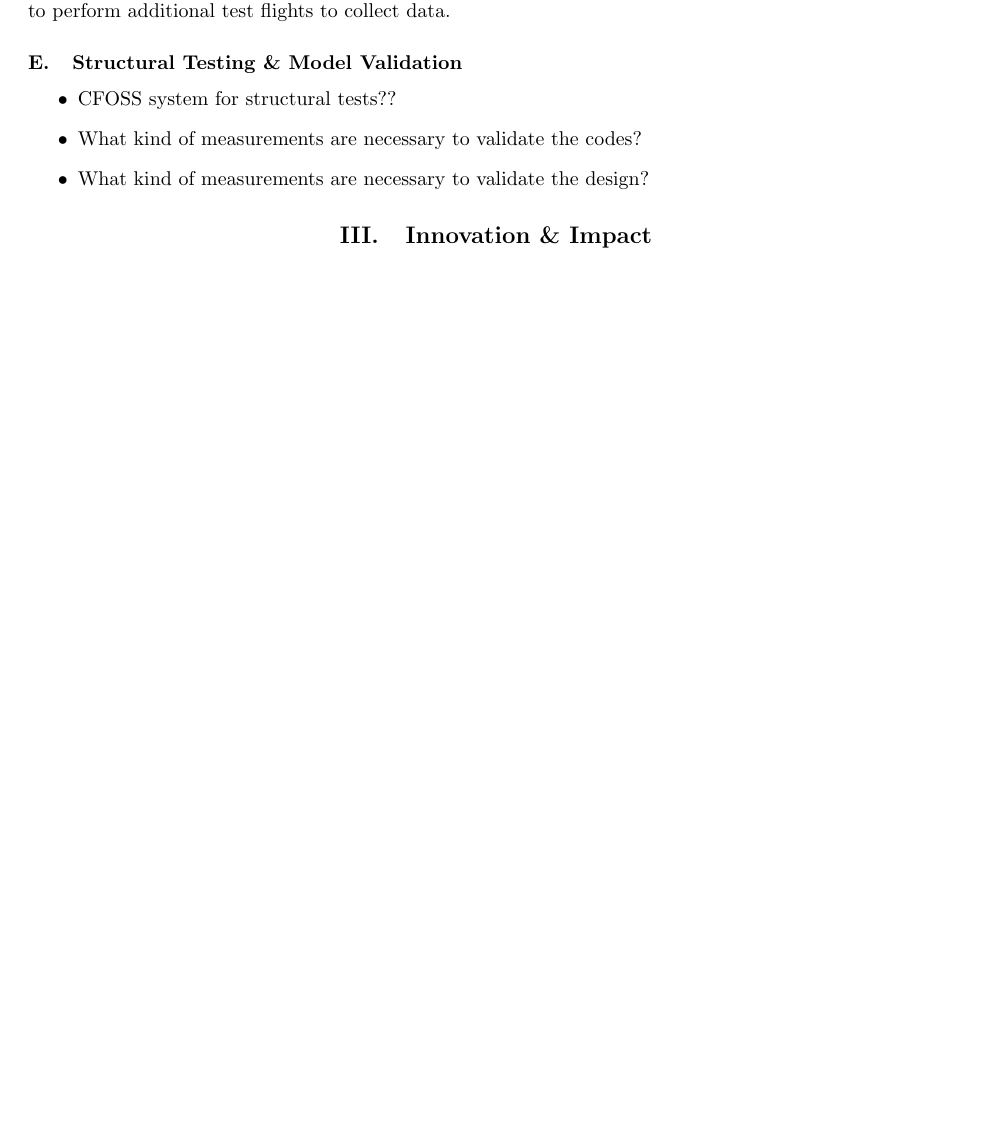
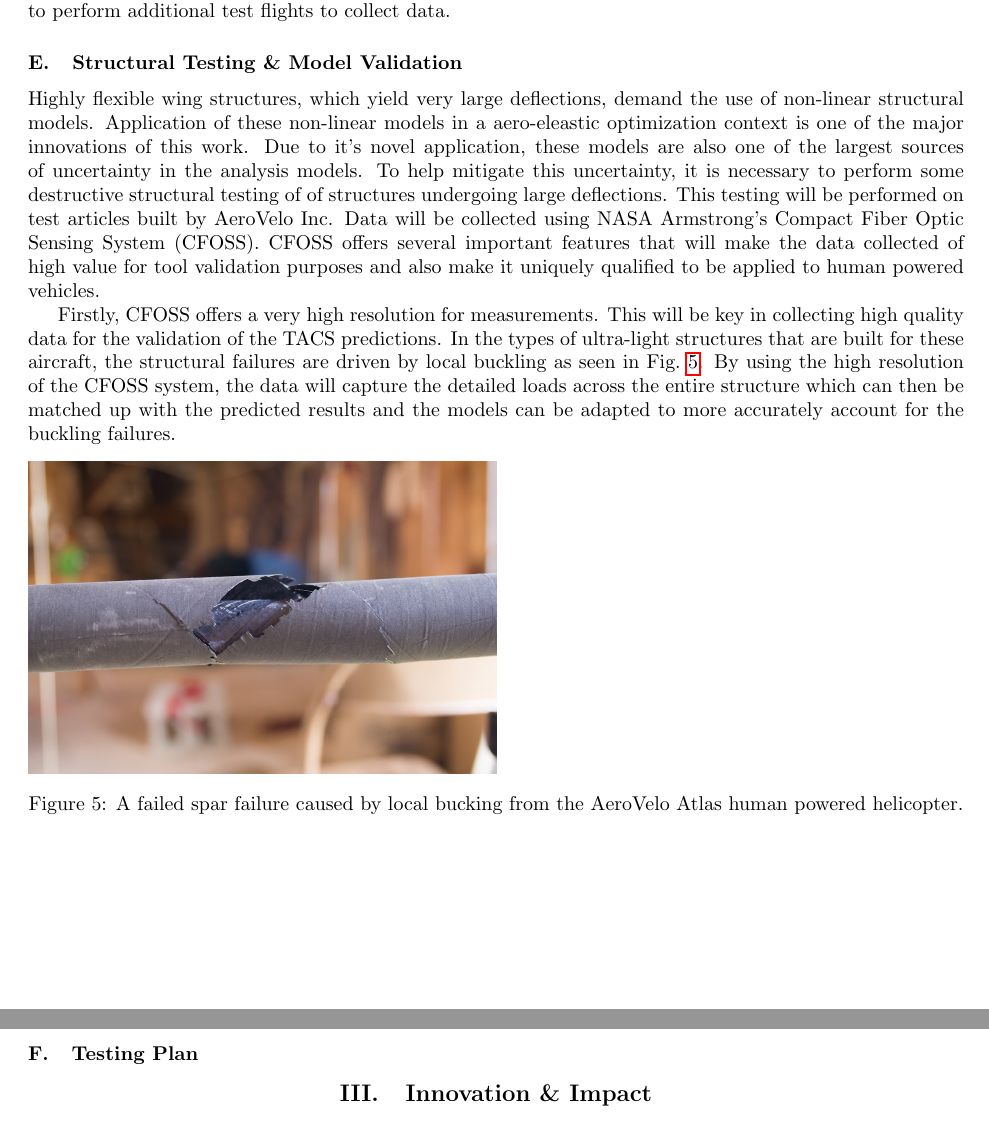
Before and after one commit to JustinSGray/Seedling2015, a LaTeX paper (proposal.tex): part of page 8 of 17 before the commit and two parts of pages 8 and 9 of 18 after it, the two joined at a grey line, cut so that both start at the same text, the shorter picture padded with empty space. Compiled offline with pdfLaTeX.

Commit message:
added image

```diff
--- a/proposal.tex
+++ b/proposal.tex
@@ -485,11 +487,29 @@ step.
     %     \end{itemize}
 
     \subsection{Structural Testing \& Model Validation}
-        \begin{itemize}
-            \item CFOSS system for structural tests??
-            \item What kind of measurements are necessary to validate the codes?
-            \item What kind of measurements are necessary to validate the design?
-        \end{itemize}
+
+        Highly flexible wing structures, which yield very large deflections, demand the use of non-linear structural models.
+        Application of these non-linear models in a aero-eleastic optimization context is one of the major innovations of this
+        work. Due to it's novel application, these models are also one of the largest sources of uncertainty in the analysis models.
+        To help mitigate this uncertainty, it is necessary to perform some destructive structural testing of of structures undergoing large
+        deflections. This testing will be performed on test articles built by AeroVelo Inc. Data will be collected using
+        NASA Armstrong's Compact Fiber Optic Sensing System (CFOSS). CFOSS offers several important features that will make the
+        data collected of high value for tool validation purposes and also make it uniquely qualified to be applied to human powered vehicles.
+
+        Firstly, CFOSS offers a very high resolution for measurements. This will be key in collecting high quality data for the validation
+        of the TACS predictions. In the types of ultra-light structures that are built for these aircraft, the structural failures
+        are driven by local buckling as seen in Fig.~\ref{fig:spar-failure}. By using the high resolution of the CFOSS system, the
+        data will capture the detailed loads across the entire structure which can then be matched up with the predicted
+        results and the models can be adapted to more accurately account for the buckling failures.
+
+        \begin{figure}
+            \includegraphics[width=.5\textwidth]{images/spar_failure}
+            \caption{A failed spar failure caused by local bucking from the AeroVelo Atlas human powered helicopter. }
+            \label{fig:spar-failure}
+        \end{figure}
+
+        \subsection{Testing Plan}
+
 
 
 
```
Also changed, not shown: images/spar_failure.jpg (added), proposal.tex (23 more changed lines).
